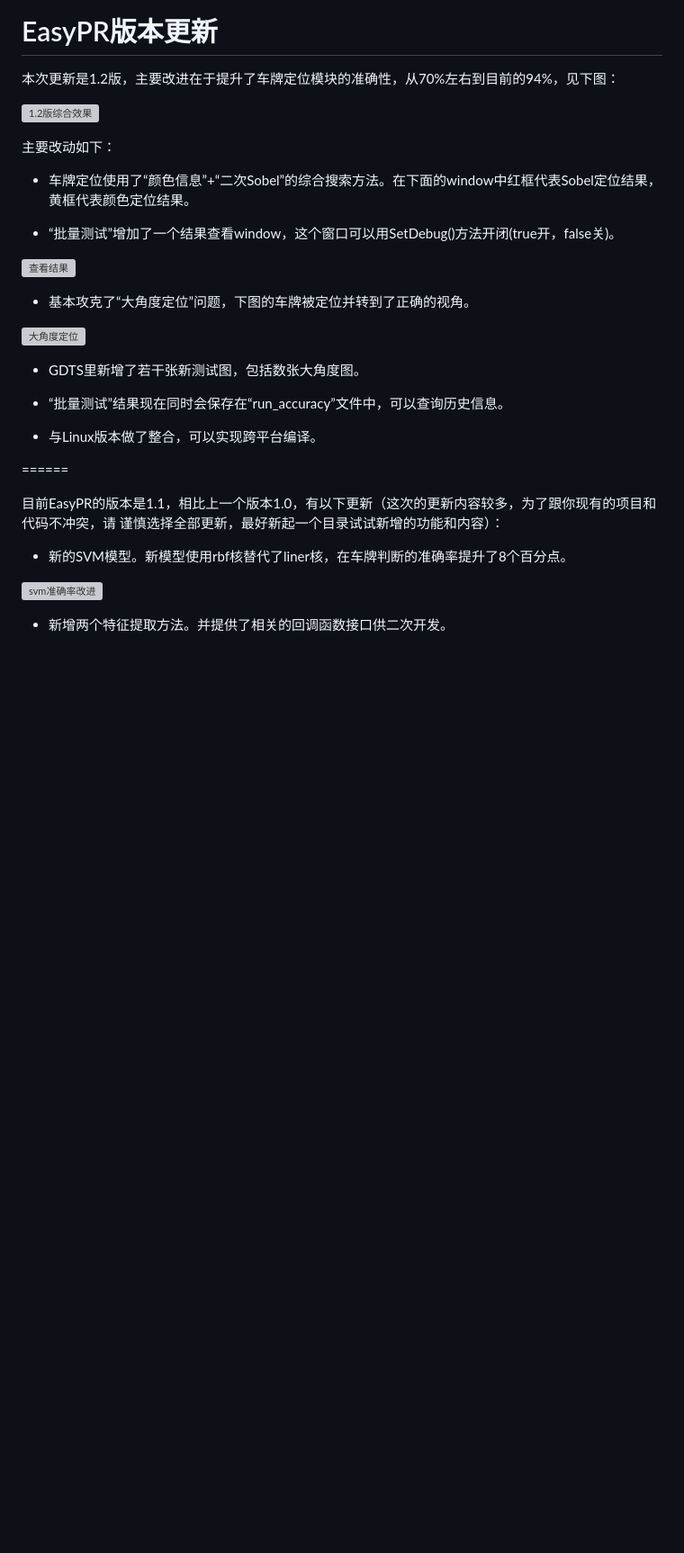
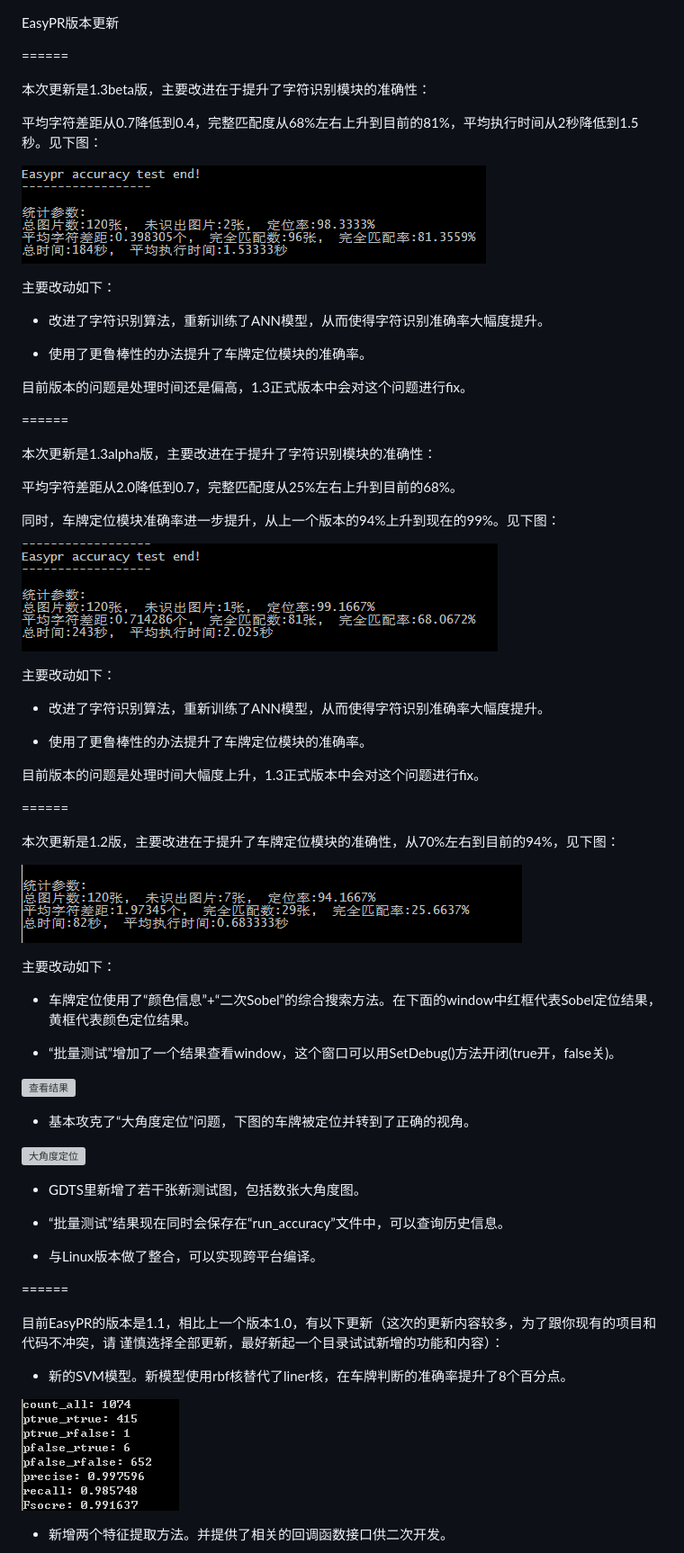
Before and after one commit to liuruoze/EasyPR, a Markdown page: ChangeLog.md, the part around one of its changes. Shown at 90% size. Rendered like a GitHub page; pictures changed too: resources/doc/res/testresult_1.3alpha.png (added); blank space fills up the shorter version; grey boxes are pictures that could not be loaded.

```diff
--- a/ChangeLog.md
+++ b/ChangeLog.md
@@ -1,9 +1,51 @@
 EasyPR版本更新
+
+
+
 ======
+
+
+本次更新是1.3beta版，主要改进在于提升了字符识别模块的准确性：
+
+平均字符差距从0.7降低到0.4，完整匹配度从68%左右上升到目前的81%，平均执行时间从2秒降低到1.5秒。见下图：
+
+![1.3版综合效果](resources/doc/res/testresult_1.3beta.png)
+
+主要改动如下：
+
+* 改进了字符识别算法，重新训练了ANN模型，从而使得字符识别准确率大幅度提升。
+
+* 使用了更鲁棒性的办法提升了车牌定位模块的准确率。
+
+目前版本的问题是处理时间还是偏高，1.3正式版本中会对这个问题进行fix。
+
+
+======
+
+
+本次更新是1.3alpha版，主要改进在于提升了字符识别模块的准确性：
+
+平均字符差距从2.0降低到0.7，完整匹配度从25%左右上升到目前的68%。
+
+同时，车牌定位模块准确率进一步提升，从上一个版本的94%上升到现在的99%。见下图：
+
+![1.3版综合效果](resources/doc/res/testresult_1.3alpha.png)
+
+主要改动如下：
+
+* 改进了字符识别算法，重新训练了ANN模型，从而使得字符识别准确率大幅度提升。
+
+* 使用了更鲁棒性的办法提升了车牌定位模块的准确率。
+
+目前版本的问题是处理时间大幅度上升，1.3正式版本中会对这个问题进行fix。
+
+
+======
+
 
 本次更新是1.2版，主要改进在于提升了车牌定位模块的准确性，从70%左右到目前的94%，见下图：
 
-![1.2版综合效果](doc/res/testresult.png)
+![1.2版综合效果](resources/doc/res/testresult.png)
 
 主要改动如下：
 
@@ -32,7 +74,7 @@ EasyPR版本更新
 
 * 新的SVM模型。新模型使用rbf核替代了liner核，在车牌判断的准确率提升了8个百分点。
 
-![svm准确率改进](res/svm_upgragde.png)
+![svm准确率改进](resources/doc/res/svm_upgragde.png)
 
 * 新增两个特征提取方法。并提供了相关的回调函数接口供二次开发。
 
```
Also changed, not shown: other parts of ChangeLog.md (+13 -13 lines), resources/doc/res/arch.jpg (added), resources/doc/res/extreme_test.jpg (added), resources/doc/res/new50.jpg (added), resources/doc/res/testresult_1.3beta.png (renamed from resources/doc/res/testresult_1.3.png), 5 other files.
